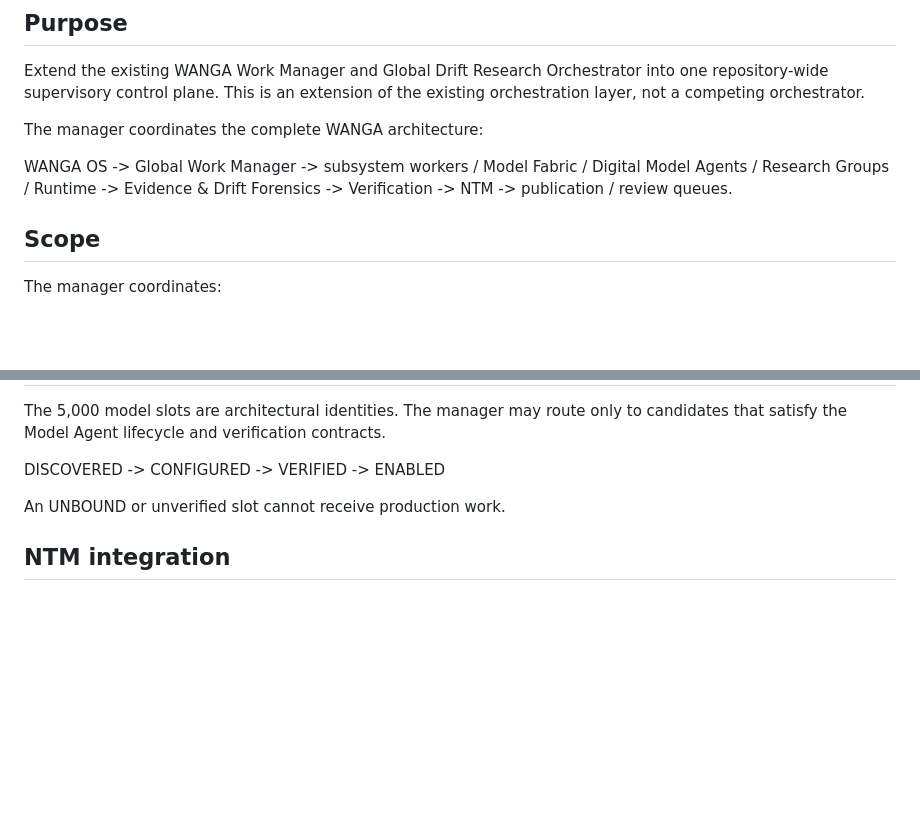
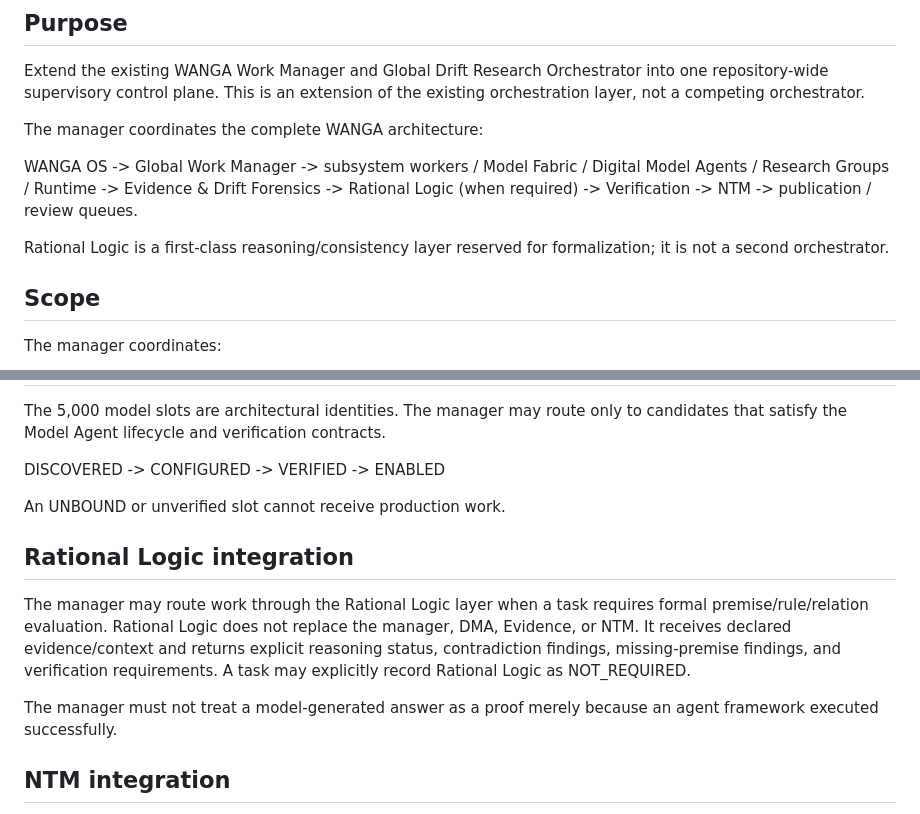
Before and after one commit to AmbassadorOv/WANGA-LAB, a Markdown page: docs/WANGA_GLOBAL_WORK_MANAGER_V2.md, 2 parts joined by grey strips. GitHub-like rendering; blank space fills up the shorter version.

Commit message:
arch: integrate rational logic into global work flow

```diff
--- a/docs/WANGA_GLOBAL_WORK_MANAGER_V2.md
+++ b/docs/WANGA_GLOBAL_WORK_MANAGER_V2.md
@@ -9,7 +9,9 @@ Extend the existing WANGA Work Manager and Global Drift Research Orchestrator in
 
 The manager coordinates the complete WANGA architecture:
 
-WANGA OS -> Global Work Manager -> subsystem workers / Model Fabric / Digital Model Agents / Research Groups / Runtime -> Evidence & Drift Forensics -> Verification -> NTM -> publication / review queues.
+WANGA OS -> Global Work Manager -> subsystem workers / Model Fabric / Digital Model Agents / Research Groups / Runtime -> Evidence & Drift Forensics -> Rational Logic (when required) -> Verification -> NTM -> publication / review queues.
+
+Rational Logic is a first-class reasoning/consistency layer reserved for formalization; it is not a second orchestrator.
 
 ## Scope
 
@@ -83,6 +85,12 @@ DISCOVERED -> CONFIGURED -> VERIFIED -> ENABLED
 
 An UNBOUND or unverified slot cannot receive production work.
 
+## Rational Logic integration
+
+The manager may route work through the Rational Logic layer when a task requires formal premise/rule/relation evaluation. Rational Logic does not replace the manager, DMA, Evidence, or NTM. It receives declared evidence/context and returns explicit reasoning status, contradiction findings, missing-premise findings, and verification requirements. A task may explicitly record Rational Logic as NOT_REQUIRED.
+
+The manager must not treat a model-generated answer as a proof merely because an agent framework executed successfully.
+
 ## NTM integration
 
 The manager routes bounded tasks and verified evidence to the NTM. The NTM is the high-level cognitive CPU and escalation/verification layer; it is not an unrestricted executor.
```
